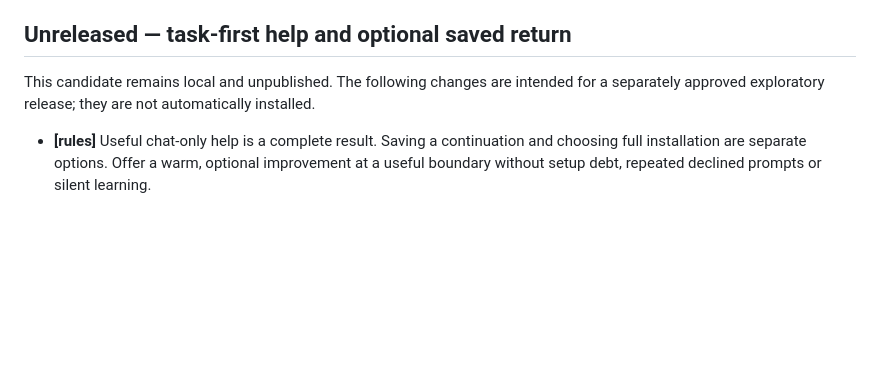
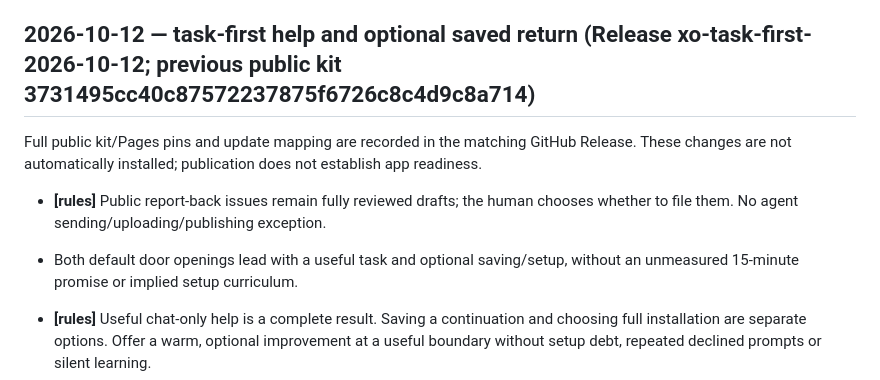
Before and after one commit to PropterMalone/xo-kit, a Markdown page: CHANGELOG.md, the part around the change. GitHub-like rendering; blank space fills up the shorter version.

Commit message:
fix: keep report filing human and finalize task-first notes

```diff
--- a/CHANGELOG.md
+++ b/CHANGELOG.md
@@ -2,9 +2,12 @@
 
 This repo is the source of patch notes for every XO update from here on. **Unreleased** describes local source work, not an installed or published build. On publication, move reviewed entries under a dated heading and put the new full public kit SHA, previous public SHA, published URL, and any old-pin → new-pin mapping in the GitHub Release notes (the SHA cannot be embedded in its own commit without changing it). Describe what changes for existing installs and what still needs app testing. Mark rule-relevant changes **[rules]** and security fixes **[security]**; do not label an untested safeguard a verified fix. Publish the same notes with the clean public export and GitHub Release so both old-release and new-door-pin updaters can read them. The source-only file cannot notify anyone by itself.
 
-## Unreleased — task-first help and optional saved return
+## 2026-10-12 — task-first help and optional saved return (Release xo-task-first-2026-10-12; previous public kit 3731495cc40c87572237875f6726c8c4d9c8a714)
 
-This candidate remains local and unpublished. The following changes are intended for a separately approved exploratory release; they are not automatically installed.
+Full public kit/Pages pins and update mapping are recorded in the matching GitHub Release. These changes are not automatically installed; publication does not establish app readiness.
+
+- **[rules]** Public report-back issues remain fully reviewed drafts; the human chooses whether to file them. No agent sending/uploading/publishing exception.
+- Both default door openings lead with a useful task and optional saving/setup, without an unmeasured 15-minute promise or implied setup curriculum.
 
 - **[rules]** Useful chat-only help is a complete result. Saving a continuation and choosing full installation are separate options. Offer a warm, optional improvement at a useful boundary without setup debt, repeated declined prompts or silent learning.
 - **[rules]** Ask for 20 minutes clear when chosen setup starts, not on every task or return. There is no default countdown, elapsed-time wrap warning or automatic cutoff. Respect explicit stops, deadlines and chosen task boundaries; requested timers require actual capability and approval.
```
Also changed, not shown: kit/stage2/02-github.md (+1 -1 lines).
